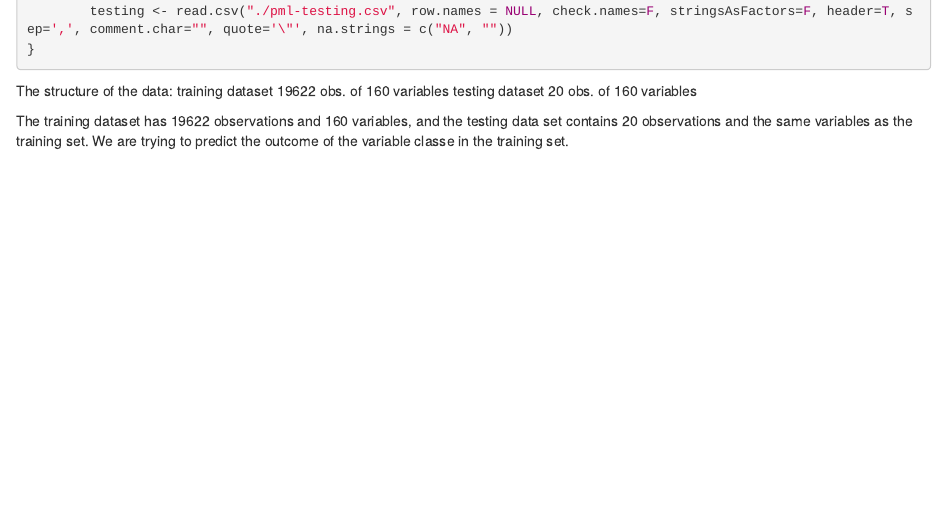
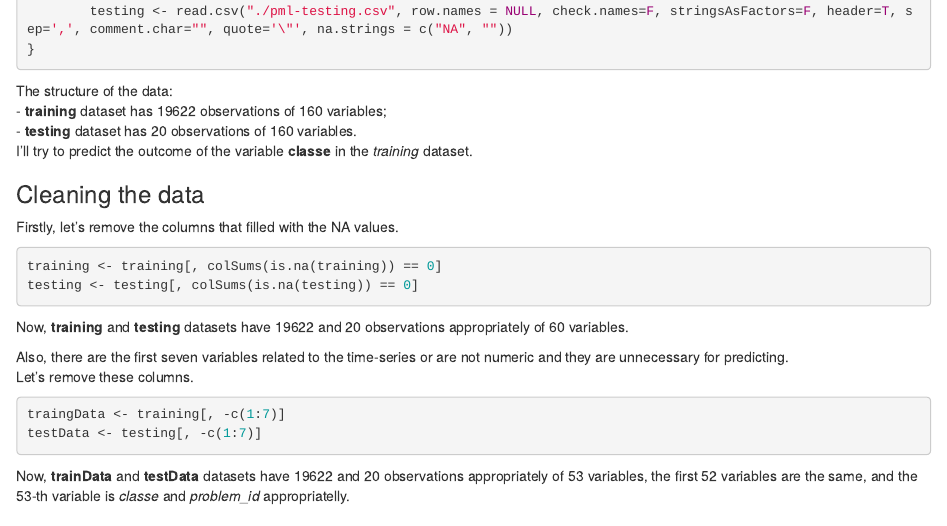
Before and after one commit to sagigr/Practical-Machine-Learning-Course-Project, an R Markdown document (Course Project.Rmd): the page in a window 1100 px wide, from 750 px down. Rendered offline with R 4.5, knitr and Pandoc, with nearby package versions; the code chunks are not run, so their results and figures are left out.

Commit message:
Update Course Project.Rmd

````diff
--- a/Course Project.Rmd
+++ b/Course Project.Rmd
@@ -34,10 +34,25 @@ if(!exists("testing")){
 ```
 
 The structure of the data:
-training dataset 19622 obs. of  160 variables
-testing dataset  20 obs. of  160 variables
+- **training** dataset has 19622 observations of  160 variables;
+- **testing** dataset  has 20 observations of  160 variables.
+I'll try to predict the outcome of the variable **classe** in the *training* dataset.
 
-The training dataset has 19622 observations and 160 variables, and the testing data set contains 20 observations and the same variables as the training set. We are trying to predict the outcome of the variable classe in the training set.
+### Cleaning the data
+Firstly, let's remove the columns that filled with the NA values.
+```{r remove NAs}
+training <- training[, colSums(is.na(training)) == 0]
+testing <- testing[, colSums(is.na(testing)) == 0]
+```
+Now, **training** and **testing** datasets have 19622 and 20 observations appropriately of 60 variables.
+
+Also, there are the first seven variables related to the time-series or are not numeric and they are unnecessary for predicting.
+Let's remove these columns.
+```{r removeclmns}
+traingData <- training[, -c(1:7)]
+testData <- testing[, -c(1:7)]
+```
+Now, **trainData** and **testData** datasets have 19622 and 20 observations appropriately of 53 variables, the first 52 variables are the same, and the 53-th variable is *classe* and *problem_id* appropriatelly.
 
 ## Data Analysis
 
````
